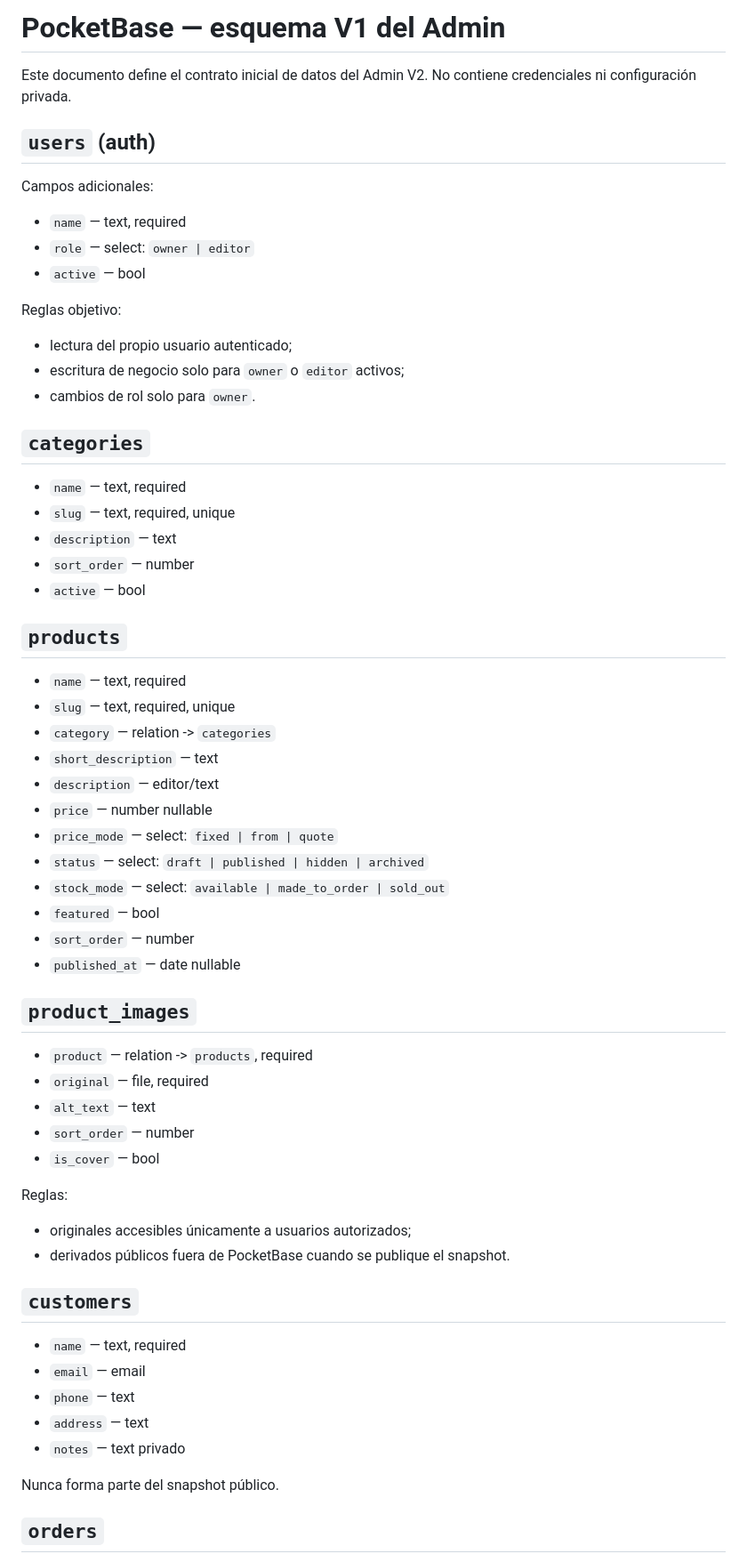
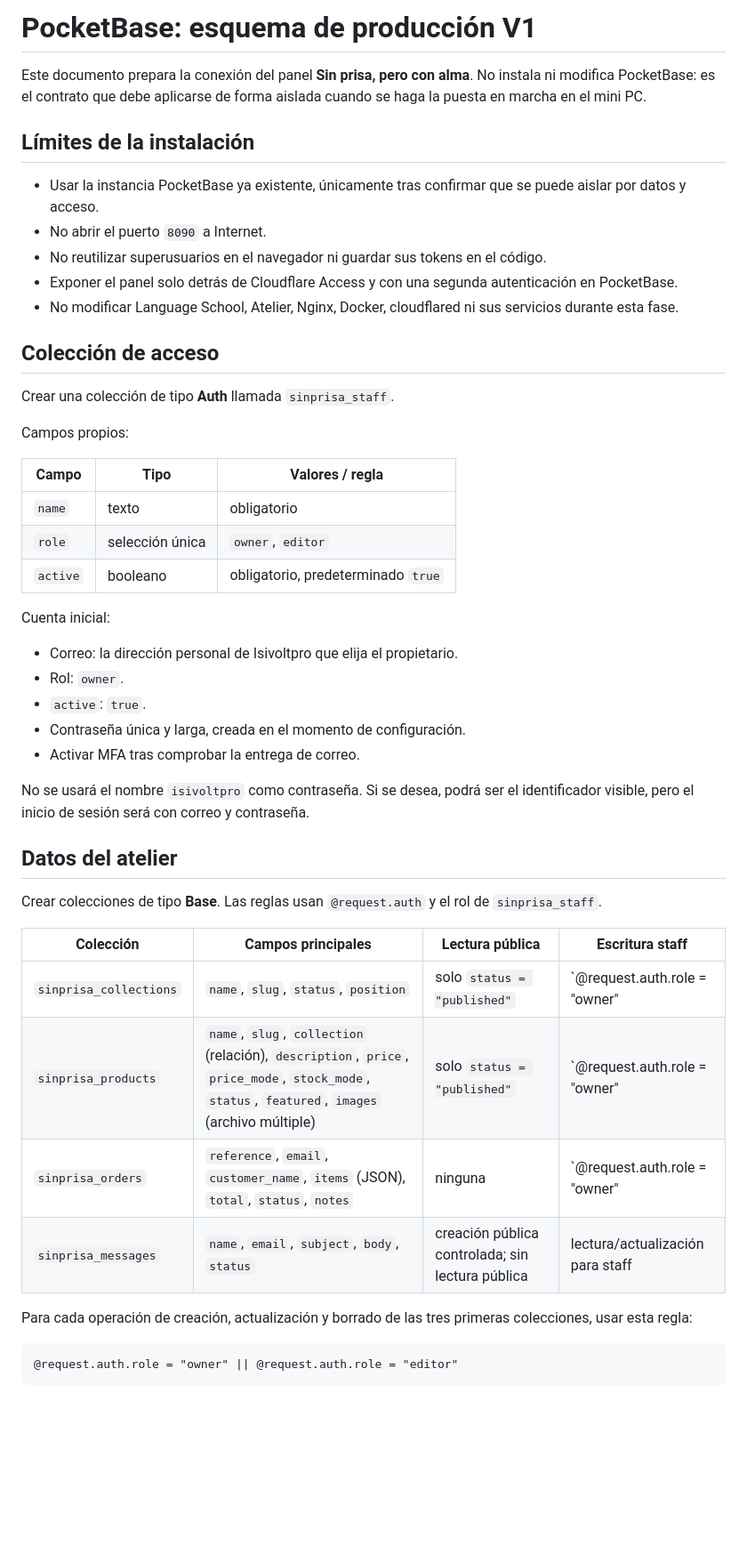
Before and after one commit to izc05/sin_prisa_pero_con_alma__, a Markdown page: docs/POCKETBASE_SCHEMA_V1.md, the part around one of its changes. Shown at 89% size. Drawn GitHub-style; blank space fills up the shorter version.

Commit message:
docs(admin): define PocketBase production schema

````diff
--- a/docs/POCKETBASE_SCHEMA_V1.md
+++ b/docs/POCKETBASE_SCHEMA_V1.md
@@ -1,63 +1,51 @@
-# PocketBase — esquema V1 del Admin
+# PocketBase: esquema de producción V1
 
-Este documento define el contrato inicial de datos del Admin V2. No contiene credenciales ni configuración privada.
+Este documento prepara la conexión del panel **Sin prisa, pero con alma**. No instala ni modifica PocketBase: es el contrato que debe aplicarse de forma aislada cuando se haga la puesta en marcha en el mini PC.
 
-## `users` (auth)
+## Límites de la instalación
 
-Campos adicionales:
-- `name` — text, required
-- `role` — select: `owner | editor`
-- `active` — bool
+- Usar la instancia PocketBase ya existente, únicamente tras confirmar que se puede aislar por datos y acceso.
+- No abrir el puerto `8090` a Internet.
+- No reutilizar superusuarios en el navegador ni guardar sus tokens en el código.
+- Exponer el panel solo detrás de Cloudflare Access y con una segunda autenticación en PocketBase.
+- No modificar Language School, Atelier, Nginx, Docker, cloudflared ni sus servicios durante esta fase.
 
-Reglas objetivo:
-- lectura del propio usuario autenticado;
-- escritura de negocio solo para `owner` o `editor` activos;
-- cambios de rol solo para `owner`.
+## Colección de acceso
 
-## `categories`
+Crear una colección de tipo **Auth** llamada `sinprisa_staff`.
 
-- `name` — text, required
-- `slug` — text, required, unique
-- `description` — text
-- `sort_order` — number
-- `active` — bool
+Campos propios:
 
-## `products`
+| Campo | Tipo | Valores / regla |
+| --- | --- | --- |
+| `name` | texto | obligatorio |
+| `role` | selección única | `owner`, `editor` |
+| `active` | booleano | obligatorio, predeterminado `true` |
 
-- `name` — text, required
-- `slug` — text, required, unique
-- `category` — relation -> `categories`
-- `short_description` — text
-- `description` — editor/text
-- `price` — number nullable
-- `price_mode` — select: `fixed | from | quote`
-- `status` — select: `draft | published | hidden | archived`
-- `stock_mode` — select: `available | made_to_order | sold_out`
-- `featured` — bool
-- `sort_order` — number
-- `published_at` — date nullable
+Cuenta inicial:
 
-## `product_images`
+- Correo: la dirección personal de Isivoltpro que elija el propietario.
+- Rol: `owner`.
+- `active`: `true`.
+- Contraseña única y larga, creada en el momento de configuración.
+- Activar MFA tras comprobar la entrega de correo.
 
-- `product` — relation -> `products`, required
-- `original` — file, required
-- `alt_text` — text
-- `sort_order` — number
-- `is_cover` — bool
+No se usará el nombre `isivoltpro` como contraseña. Si se desea, podrá ser el identificador visible, pero el inicio de sesión será con correo y contraseña.
 
-Reglas:
-- originales accesibles únicamente a usuarios autorizados;
-- derivados públicos fuera de PocketBase cuando se publique el snapshot.
+## Datos del atelier
 
-## `customers`
+Crear colecciones de tipo **Base**. Las reglas usan `@request.auth` y el rol de `sinprisa_staff`.
 
-- `name` — text, required
-- `email` — email
-- `phone` — text
-- `address` — text
-- `notes` — text privado
+| Colección | Campos principales | Lectura pública | Escritura staff |
+| --- | --- | --- | --- |
+| `sinprisa_collections` | `name`, `slug`, `status`, `position` | solo `status = "published"` | `@request.auth.role = "owner" || @request.auth.role = "editor"` |
+| `sinprisa_products` | `name`, `slug`, `collection` (relación), `description`, `price`, `price_mode`, `stock_mode`, `status`, `featured`, `images` (archivo múltiple) | solo `status = "published"` | `@request.auth.role = "owner" || @request.auth.role = "editor"` |
+| `sinprisa_orders` | `reference`, `email`, `customer_name`, `items` (JSON), `total`, `status`, `notes` | ninguna | `@request.auth.role = "owner" || @request.auth.role = "editor"` |
+| `sinprisa_messages` | `name`, `email`, `subject`, `body`, `status` | creación pública controlada; sin lectura pública | lectura/actualización para staff |
 
-Nunca forma parte del snapshot público.
+Para cada operación de creación, actualización y borrado de las tres primeras colecciones, usar esta regla:
 
-## `orders`
+```
+@request.auth.role = "owner" || @request.auth.role = "editor"
+```
 
````
Also changed, not shown: other parts of docs/POCKETBASE_SCHEMA_V1.md (+24 -55 lines).
